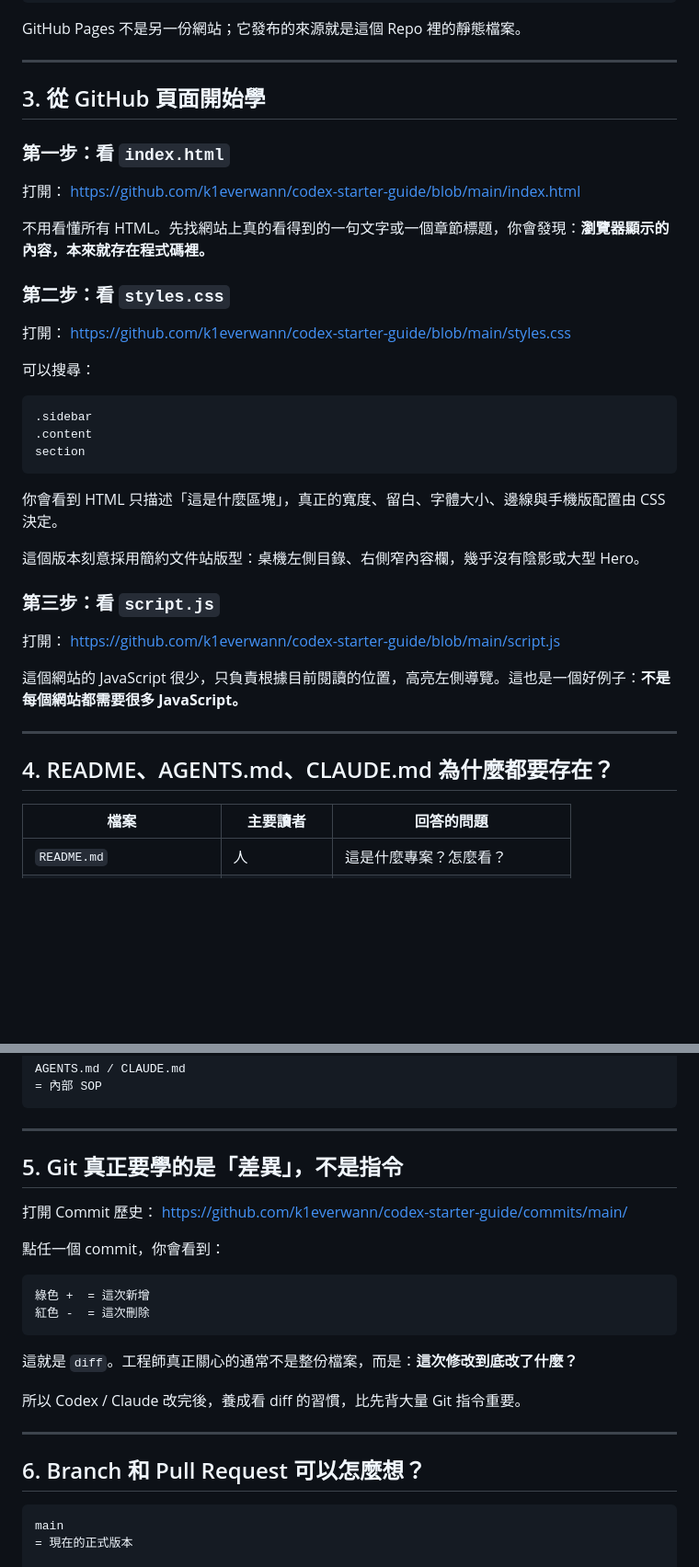
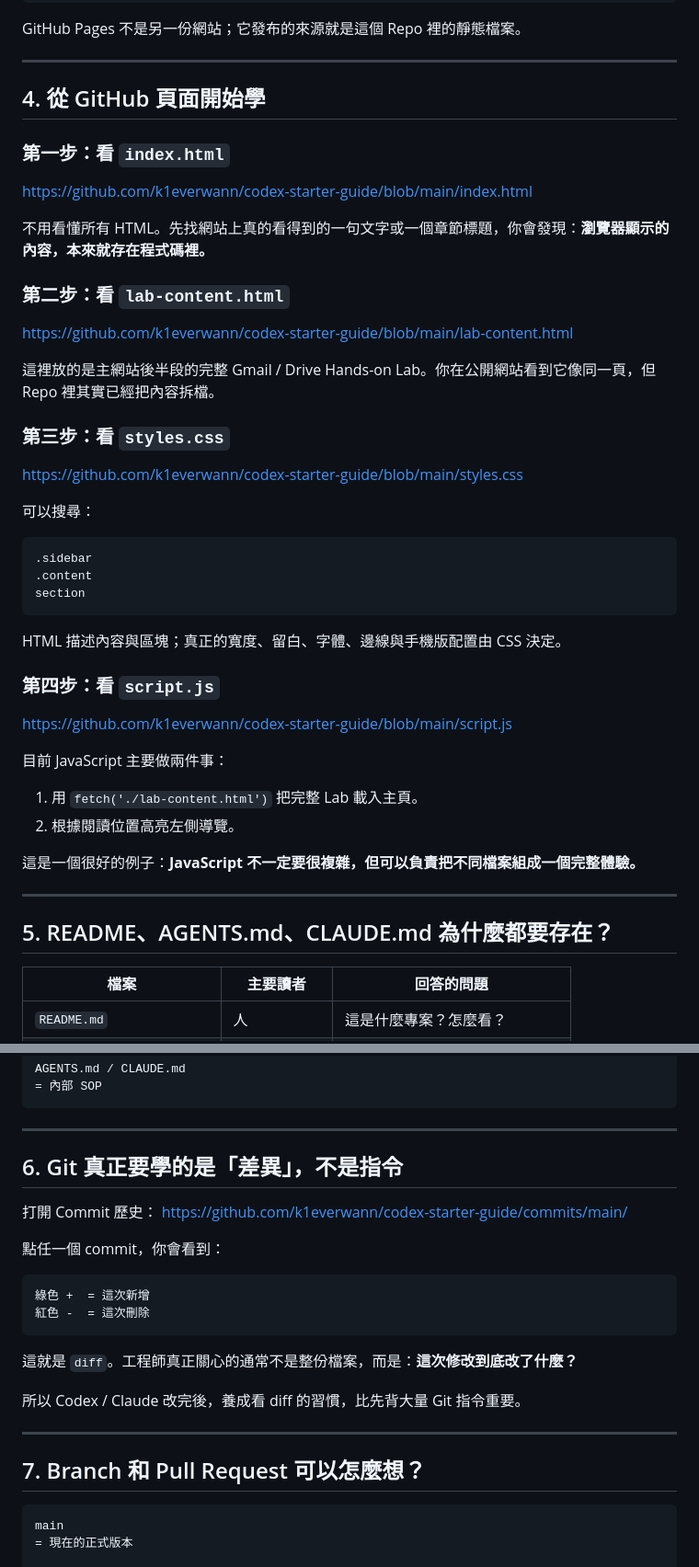
Before and after one commit to k1everwann/codex-starter-guide, a Markdown page: PROJECT-ARCHITECTURE.md, 2 parts joined by grey strips. Shown at 92% size. GitHub-like rendering; blank space fills up the shorter version.

````diff
--- a/PROJECT-ARCHITECTURE.md
+++ b/PROJECT-ARCHITECTURE.md
@@ -67,18 +100,22 @@ GitHub Pages 不是另一份網站；它發布的來源就是這個 Repo 裡的
 
 ---
 
-## 3. 從 GitHub 頁面開始學
+## 4. 從 GitHub 頁面開始學
 
 ### 第一步：看 `index.html`
 
-打開：
 <https://github.com/k1everwann/codex-starter-guide/blob/main/index.html>
 
 不用看懂所有 HTML。先找網站上真的看得到的一句文字或一個章節標題，你會發現：**瀏覽器顯示的內容，本來就存在程式碼裡。**
 
-### 第二步：看 `styles.css`
+### 第二步：看 `lab-content.html`
 
-打開：
+<https://github.com/k1everwann/codex-starter-guide/blob/main/lab-content.html>
+
+這裡放的是主網站後半段的完整 Gmail / Drive Hands-on Lab。你在公開網站看到它像同一頁，但 Repo 裡其實已經把內容拆檔。
+
+### 第三步：看 `styles.css`
+
 <https://github.com/k1everwann/codex-starter-guide/blob/main/styles.css>
 
 可以搜尋：
@@ -89,20 +126,22 @@ GitHub Pages 不是另一份網站；它發布的來源就是這個 Repo 裡的
 section
 ```
 
-你會看到 HTML 只描述「這是什麼區塊」，真正的寬度、留白、字體大小、邊線與手機版配置由 CSS 決定。
+HTML 描述內容與區塊；真正的寬度、留白、字體、邊線與手機版配置由 CSS 決定。
 
-這個版本刻意採用簡約文件站版型：桌機左側目錄、右側窄內容欄，幾乎沒有陰影或大型 Hero。
+### 第四步：看 `script.js`
 
-### 第三步：看 `script.js`
-
-打開：
 <https://github.com/k1everwann/codex-starter-guide/blob/main/script.js>
 
-這個網站的 JavaScript 很少，只負責根據目前閱讀的位置，高亮左側導覽。這也是一個好例子：**不是每個網站都需要很多 JavaScript。**
+目前 JavaScript 主要做兩件事：
+
+1. 用 `fetch('./lab-content.html')` 把完整 Lab 載入主頁。
+2. 根據閱讀位置高亮左側導覽。
+
+這是一個很好的例子：**JavaScript 不一定要很複雜，但可以負責把不同檔案組成一個完整體驗。**
 
 ---
 
-## 4. README、AGENTS.md、CLAUDE.md 為什麼都要存在？
+## 5. README、AGENTS.md、CLAUDE.md 為什麼都要存在？
 
 | 檔案 | 主要讀者 | 回答的問題 |
 |---|---|---|
@@ -126,7 +165,7 @@ AGENTS.md / CLAUDE.md
 
 ---
 
-## 5. Git 真正要學的是「差異」，不是指令
+## 6. Git 真正要學的是「差異」，不是指令
 
 打開 Commit 歷史：
 <https://github.com/k1everwann/codex-starter-guide/commits/main/>
@@ -144,7 +183,7 @@ AGENTS.md / CLAUDE.md
 
 ---
 
-## 6. Branch 和 Pull Request 可以怎麼想？
+## 7. Branch 和 Pull Request 可以怎麼想？
 
 ```text
 main
````
Also changed, not shown: other parts of PROJECT-ARCHITECTURE.md (+67 -29 lines).
